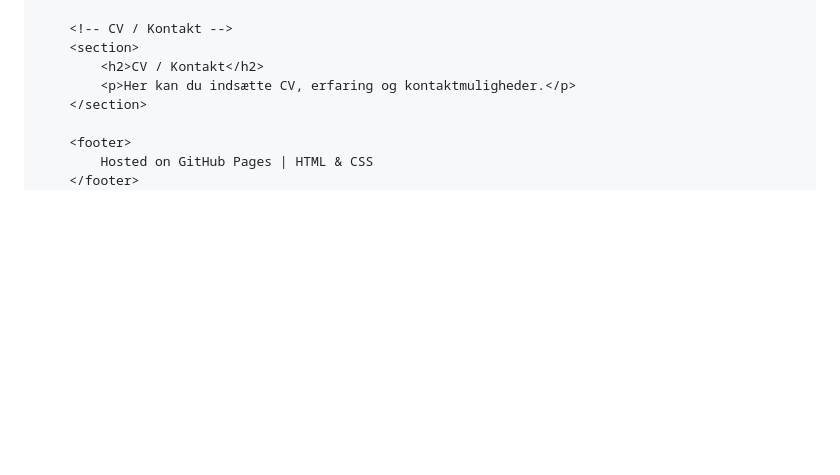
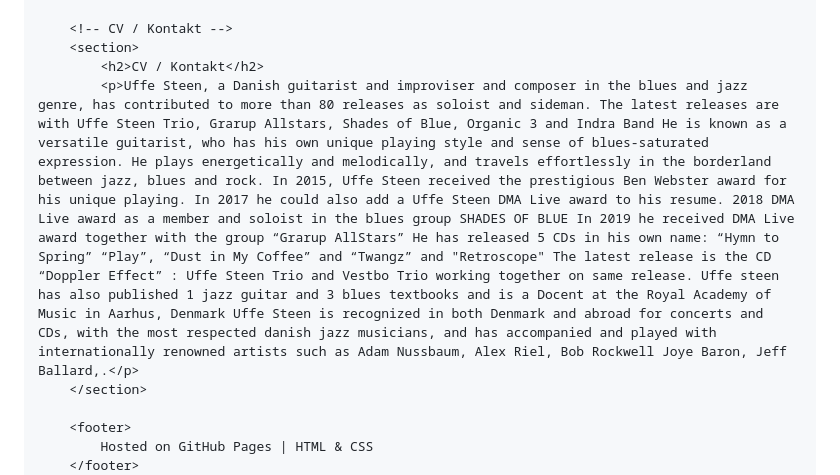
Before and after one commit to Uffesteen/uffesteen.github.io, a Markdown page: README.md, the part around the change. Drawn GitHub-style; blank space fills up the shorter version.

Commit message:
Revise CV/Kontakt section with Uffe Steen details
Updated the CV/Kontakt section with detailed information about Uffe Steen's career and achievements.

```diff
--- a/README.md
+++ b/README.md
@@ -117,7 +117,7 @@
         <!-- CV / Kontakt -->
         <section>
             <h2>CV / Kontakt</h2>
-            <p>Her kan du indsætte CV, erfaring og kontaktmuligheder.</p>
+            <p>Uffe Steen, a Danish guitarist and improviser and composer in the blues and jazz genre, has contributed to more than 80 releases as soloist and sideman. The latest releases are with Uffe Steen Trio, Grarup Allstars, Shades of Blue, Organic 3 and Indra Band He is known as a versatile guitarist, who has his own unique playing style and sense of blues-saturated expression. He plays energetically and melodically, and travels effortlessly in the borderland between jazz, blues and rock. In 2015, Uffe Steen received the prestigious Ben Webster award for his unique playing. In 2017 he could also add a Uffe Steen DMA Live award to his resume. 2018 DMA Live award as a member and soloist in the blues group SHADES OF BLUE In 2019 he received DMA Live award together with the group “Grarup AllStars” He has released 5 CDs in his own name: “Hymn to Spring” “Play”, “Dust in My Coffee” and “Twangz” and "Retroscope" The latest release is the CD “Doppler Effect” : Uffe Steen Trio and Vestbo Trio working together on same release. Uffe steen has also published 1 jazz guitar and 3 blues textbooks and is a Docent at the Royal Academy of Music in Aarhus, Denmark Uffe Steen is recognized in both Denmark and abroad for concerts and CDs, with the most respected danish jazz musicians, and has accompanied and played with internationally renowned artists such as Adam Nussbaum, Alex Riel, Bob Rockwell Joye Baron, Jeff Ballard,.</p>
         </section>
 
         <footer>
```
